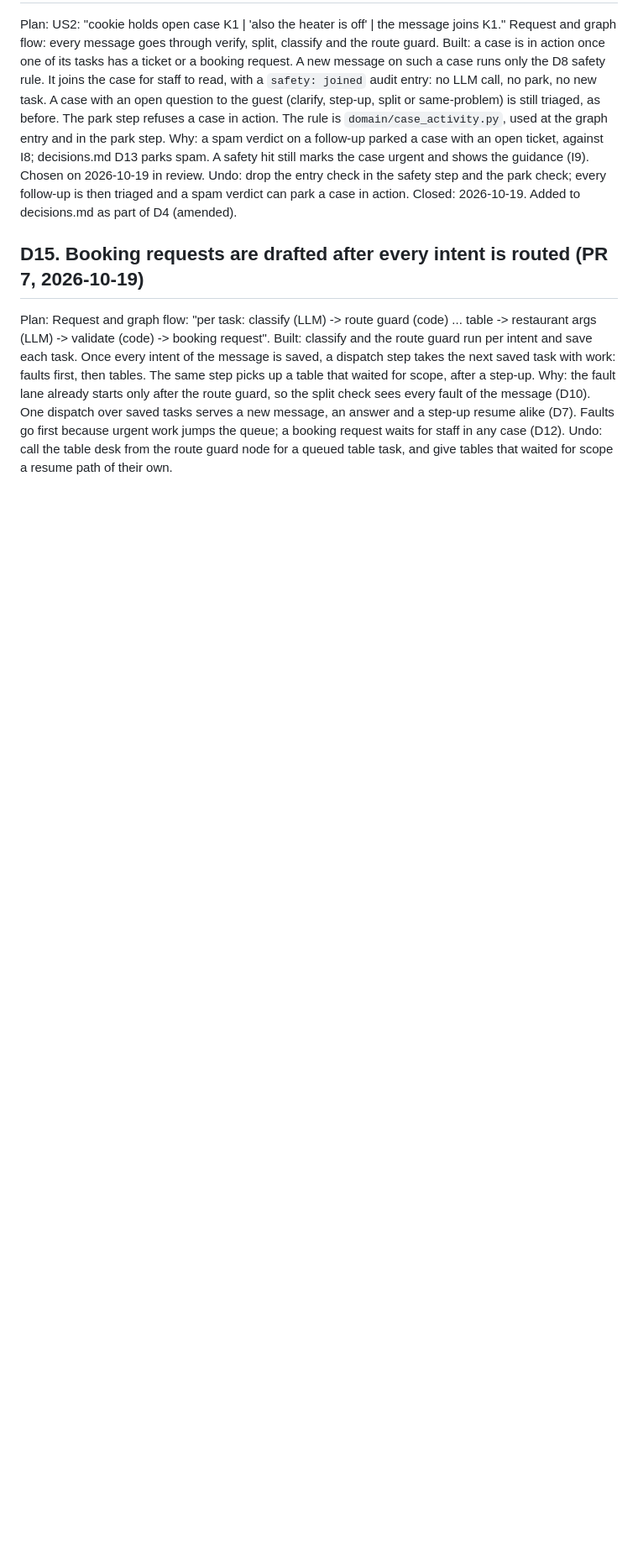
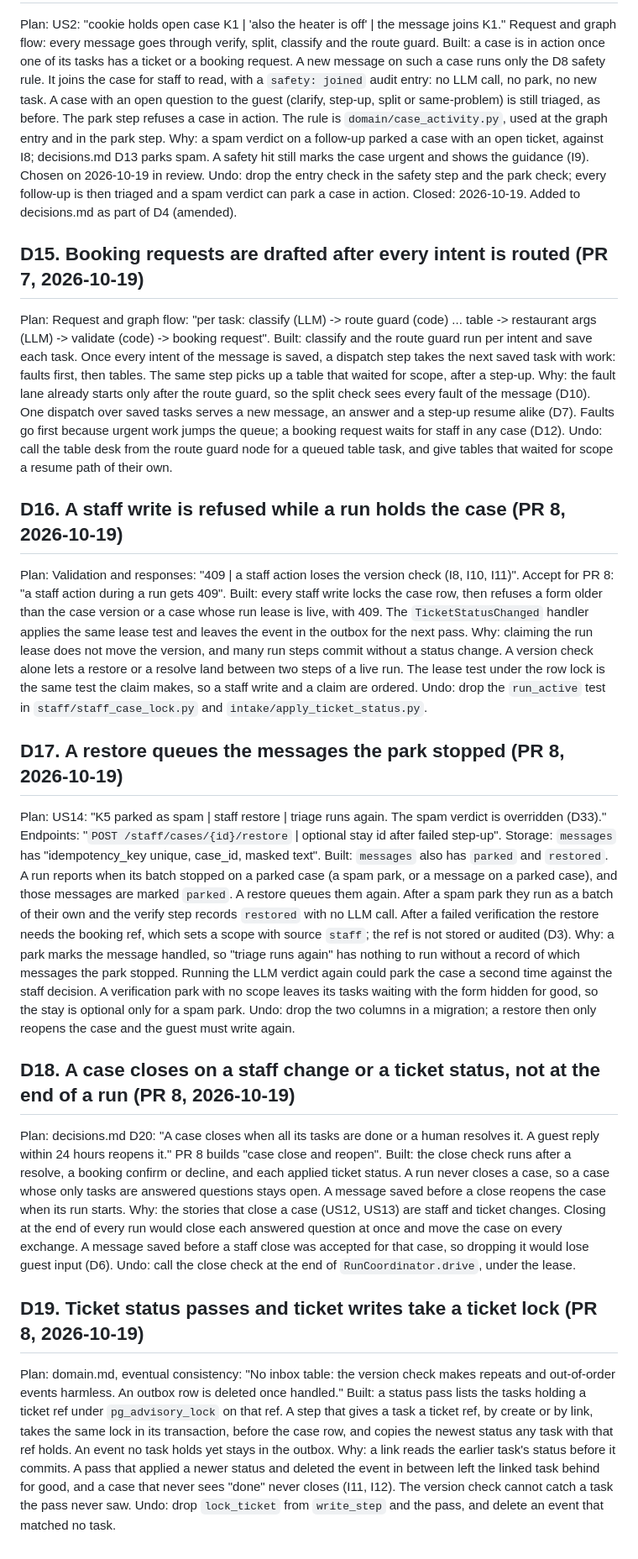
Before and after one commit to nish1013/camp-guest-ai-agent, a Markdown page: docs/plan-deviations.md, the part around the change. Shown at 84% size. GitHub-like rendering; blank space fills up the shorter version.

Commit message:
docs: staff view deviations D16-D19 and the staff write diagram

```diff
--- a/docs/plan-deviations.md
+++ b/docs/plan-deviations.md
@@ -109,3 +109,31 @@ Plan:     Request and graph flow: "per task: classify (LLM) -> route guard (code
 Built:    classify and the route guard run per intent and save each task. Once every intent of the message is saved, a dispatch step takes the next saved task with work: faults first, then tables. The same step picks up a table that waited for scope, after a step-up.
 Why:      the fault lane already starts only after the route guard, so the split check sees every fault of the message (D10). One dispatch over saved tasks serves a new message, an answer and a step-up resume alike (D7). Faults go first because urgent work jumps the queue; a booking request waits for staff in any case (D12).
 Undo:     call the table desk from the route guard node for a queued table task, and give tables that waited for scope a resume path of their own.
+
+## D16. A staff write is refused while a run holds the case (PR 8, 2026-10-19)
+
+Plan:     Validation and responses: "409 | a staff action loses the version check (I8, I10, I11)". Accept for PR 8: "a staff action during a run gets 409".
+Built:    every staff write locks the case row, then refuses a form older than the case version or a case whose run lease is live, with 409. The `TicketStatusChanged` handler applies the same lease test and leaves the event in the outbox for the next pass.
+Why:      claiming the run lease does not move the version, and many run steps commit without a status change. A version check alone lets a restore or a resolve land between two steps of a live run. The lease test under the row lock is the same test the claim makes, so a staff write and a claim are ordered.
+Undo:     drop the `run_active` test in `staff/staff_case_lock.py` and `intake/apply_ticket_status.py`.
+
+## D17. A restore queues the messages the park stopped (PR 8, 2026-10-19)
+
+Plan:     US14: "K5 parked as spam | staff restore | triage runs again. The spam verdict is overridden (D33)." Endpoints: "`POST /staff/cases/{id}/restore` | optional stay id after failed step-up". Storage: `messages` has "idempotency_key unique, case_id, masked text".
+Built:    `messages` also has `parked` and `restored`. A run reports when its batch stopped on a parked case (a spam park, or a message on a parked case), and those messages are marked `parked`. A restore queues them again. After a spam park they run as a batch of their own and the verify step records `restored` with no LLM call. After a failed verification the restore needs the booking ref, which sets a scope with source `staff`; the ref is not stored or audited (D3).
+Why:      a park marks the message handled, so "triage runs again" has nothing to run without a record of which messages the park stopped. Running the LLM verdict again could park the case a second time against the staff decision. A verification park with no scope leaves its tasks waiting with the form hidden for good, so the stay is optional only for a spam park.
+Undo:     drop the two columns in a migration; a restore then only reopens the case and the guest must write again.
+
+## D18. A case closes on a staff change or a ticket status, not at the end of a run (PR 8, 2026-10-19)
+
+Plan:     decisions.md D20: "A case closes when all its tasks are done or a human resolves it. A guest reply within 24 hours reopens it." PR 8 builds "case close and reopen".
+Built:    the close check runs after a resolve, a booking confirm or decline, and each applied ticket status. A run never closes a case, so a case whose only tasks are answered questions stays open. A message saved before a close reopens the case when its run starts.
+Why:      the stories that close a case (US12, US13) are staff and ticket changes. Closing at the end of every run would close each answered question at once and move the case on every exchange. A message saved before a staff close was accepted for that case, so dropping it would lose guest input (D6).
+Undo:     call the close check at the end of `RunCoordinator.drive`, under the lease.
+
+## D19. Ticket status passes and ticket writes take a ticket lock (PR 8, 2026-10-19)
+
+Plan:     domain.md, eventual consistency: "No inbox table: the version check makes repeats and out-of-order events harmless. An outbox row is deleted once handled."
+Built:    a status pass lists the tasks holding a ticket ref under `pg_advisory_lock` on that ref. A step that gives a task a ticket ref, by create or by link, takes the same lock in its transaction, before the case row, and copies the newest status any task with that ref holds. An event no task holds yet stays in the outbox.
+Why:      a link reads the earlier task's status before it commits. A pass that applied a newer status and deleted the event in between left the linked task behind for good, and a case that never sees "done" never closes (I11, I12). The version check cannot catch a task the pass never saw.
+Undo:     drop `lock_ticket` from `write_step` and the pass, and delete an event that matched no task.
```
Also changed, not shown: docs/architecture.md (+18 -1 lines).
